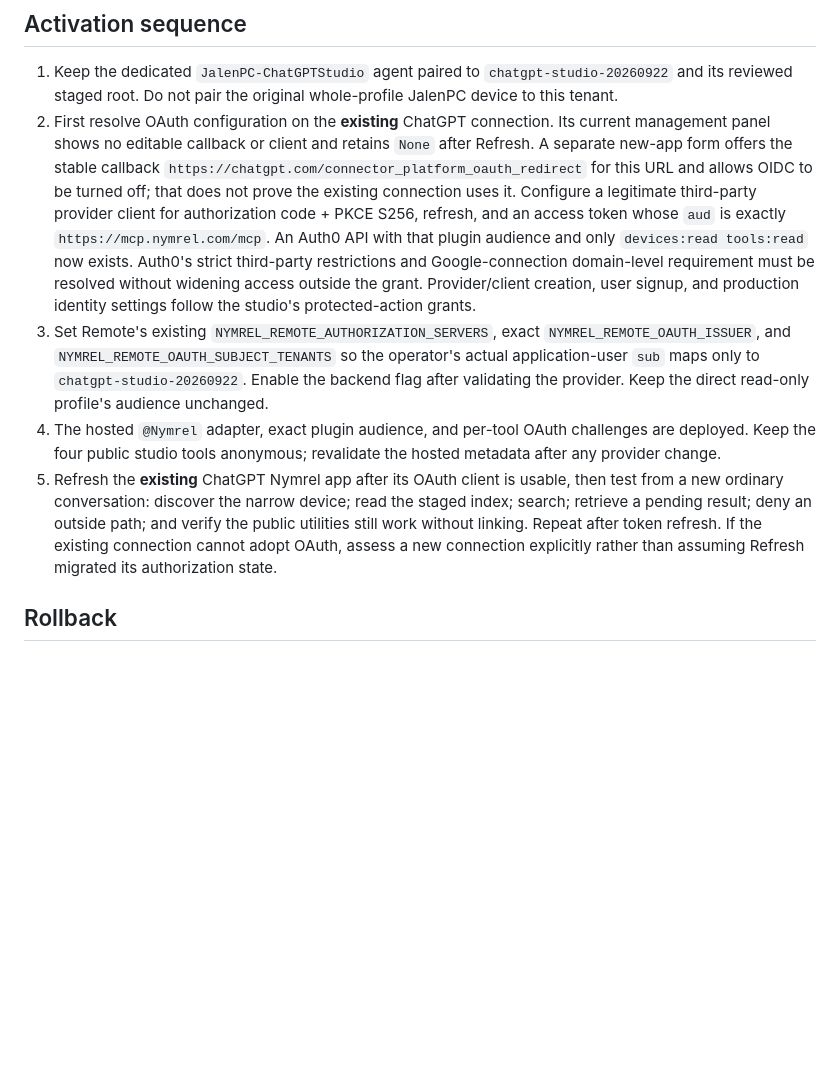
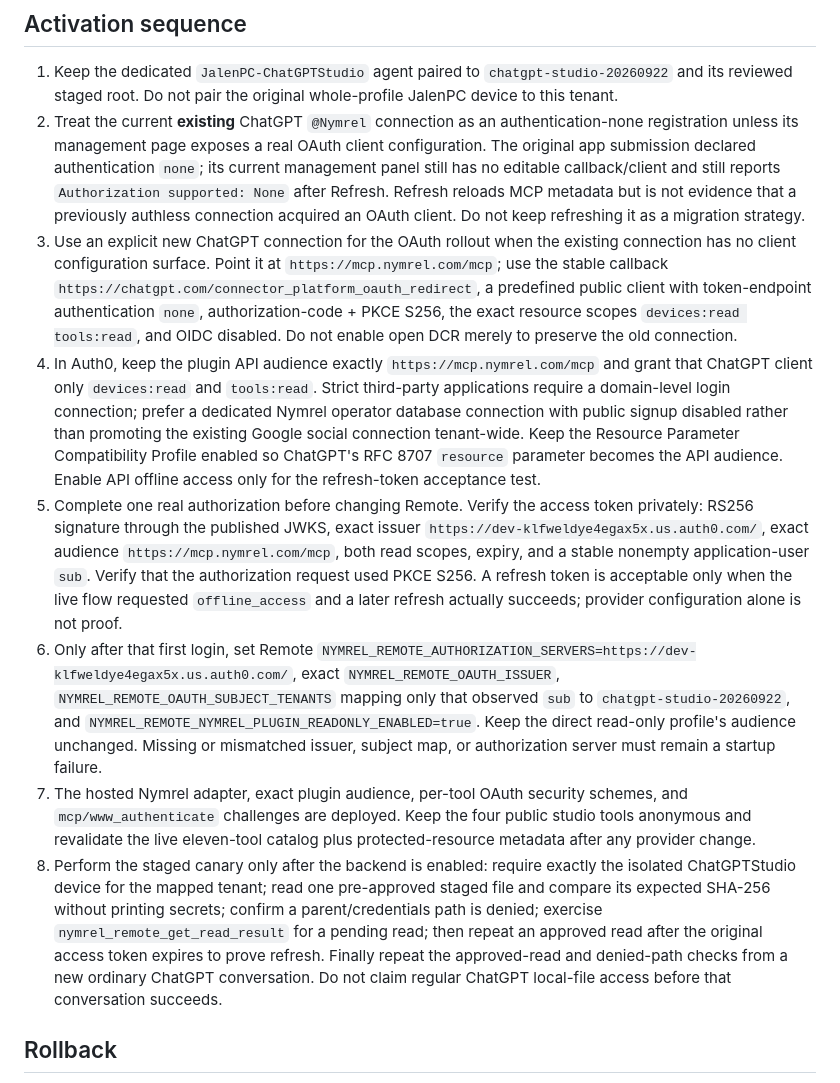
Before and after one commit to nymrel/nymrel-mcp-hub, a Markdown page: remote-control/docs/NYMREL_PLUGIN_READONLY_GATEWAY.md, the part around the change. Rendered like a GitHub page; blank space fills up the shorter version.

Commit message:
docs(remote): choose explicit ChatGPT OAuth connection path (#50)

```diff
--- a/remote-control/docs/NYMREL_PLUGIN_READONLY_GATEWAY.md
+++ b/remote-control/docs/NYMREL_PLUGIN_READONLY_GATEWAY.md
@@ -20,10 +20,13 @@ Do not forward a `mcp.nymrel.com` audience token to `/chatgpt/readonly/mcp`. Tha
 ## Activation sequence
 
 1. Keep the dedicated `JalenPC-ChatGPTStudio` agent paired to `chatgpt-studio-20260922` and its reviewed staged root. Do not pair the original whole-profile JalenPC device to this tenant.
-2. First resolve OAuth configuration on the **existing** ChatGPT connection. Its current management panel shows no editable callback or client and retains `None` after Refresh. A separate new-app form offers the stable callback `https://chatgpt.com/connector_platform_oauth_redirect` for this URL and allows OIDC to be turned off; that does not prove the existing connection uses it. Configure a legitimate third-party provider client for authorization code + PKCE S256, refresh, and an access token whose `aud` is exactly `https://mcp.nymrel.com/mcp`. An Auth0 API with that plugin audience and only `devices:read tools:read` now exists. Auth0's strict third-party restrictions and Google-connection domain-level requirement must be resolved without widening access outside the grant. Provider/client creation, user signup, and production identity settings follow the studio's protected-action grants.
-3. Set Remote's existing `NYMREL_REMOTE_AUTHORIZATION_SERVERS`, exact `NYMREL_REMOTE_OAUTH_ISSUER`, and `NYMREL_REMOTE_OAUTH_SUBJECT_TENANTS` so the operator's actual application-user `sub` maps only to `chatgpt-studio-20260922`. Enable the backend flag after validating the provider. Keep the direct read-only profile's audience unchanged.
-4. The hosted `@Nymrel` adapter, exact plugin audience, and per-tool OAuth challenges are deployed. Keep the four public studio tools anonymous; revalidate the hosted metadata after any provider change.
-5. Refresh the **existing** ChatGPT Nymrel app after its OAuth client is usable, then test from a new ordinary conversation: discover the narrow device; read the staged index; search; retrieve a pending result; deny an outside path; and verify the public utilities still work without linking. Repeat after token refresh. If the existing connection cannot adopt OAuth, assess a new connection explicitly rather than assuming Refresh migrated its authorization state.
+2. Treat the current **existing** ChatGPT `@Nymrel` connection as an authentication-none registration unless its management page exposes a real OAuth client configuration. The original app submission declared authentication `none`; its current management panel still has no editable callback/client and still reports `Authorization supported: None` after Refresh. Refresh reloads MCP metadata but is not evidence that a previously authless connection acquired an OAuth client. Do not keep refreshing it as a migration strategy.
+3. Use an explicit new ChatGPT connection for the OAuth rollout when the existing connection has no client configuration surface. Point it at `https://mcp.nymrel.com/mcp`; use the stable callback `https://chatgpt.com/connector_platform_oauth_redirect`, a predefined public client with token-endpoint authentication `none`, authorization-code + PKCE S256, the exact resource scopes `devices:read tools:read`, and OIDC disabled. Do not enable open DCR merely to preserve the old connection.
+4. In Auth0, keep the plugin API audience exactly `https://mcp.nymrel.com/mcp` and grant that ChatGPT client only `devices:read` and `tools:read`. Strict third-party applications require a domain-level login connection; prefer a dedicated Nymrel operator database connection with public signup disabled rather than promoting the existing Google social connection tenant-wide. Keep the Resource Parameter Compatibility Profile enabled so ChatGPT's RFC 8707 `resource` parameter becomes the API audience. Enable API offline access only for the refresh-token acceptance test.
+5. Complete one real authorization before changing Remote. Verify the access token privately: RS256 signature through the published JWKS, exact issuer `https://dev-klfweldye4egax5x.us.auth0.com/`, exact audience `https://mcp.nymrel.com/mcp`, both read scopes, expiry, and a stable nonempty application-user `sub`. Verify that the authorization request used PKCE S256. A refresh token is acceptable only when the live flow requested `offline_access` and a later refresh actually succeeds; provider configuration alone is not proof.
+6. Only after that first login, set Remote `NYMREL_REMOTE_AUTHORIZATION_SERVERS=https://dev-klfweldye4egax5x.us.auth0.com/`, exact `NYMREL_REMOTE_OAUTH_ISSUER`, `NYMREL_REMOTE_OAUTH_SUBJECT_TENANTS` mapping only that observed `sub` to `chatgpt-studio-20260922`, and `NYMREL_REMOTE_NYMREL_PLUGIN_READONLY_ENABLED=true`. Keep the direct read-only profile's audience unchanged. Missing or mismatched issuer, subject map, or authorization server must remain a startup failure.
+7. The hosted Nymrel adapter, exact plugin audience, per-tool OAuth security schemes, and `mcp/www_authenticate` challenges are deployed. Keep the four public studio tools anonymous and revalidate the live eleven-tool catalog plus protected-resource metadata after any provider change.
+8. Perform the staged canary only after the backend is enabled: require exactly the isolated ChatGPTStudio device for the mapped tenant; read one pre-approved staged file and compare its expected SHA-256 without printing secrets; confirm a parent/credentials path is denied; exercise `nymrel_remote_get_read_result` for a pending read; then repeat an approved read after the original access token expires to prove refresh. Finally repeat the approved-read and denied-path checks from a new ordinary ChatGPT conversation. Do not claim regular ChatGPT local-file access before that conversation succeeds.
 
 ## Rollback
 
```
